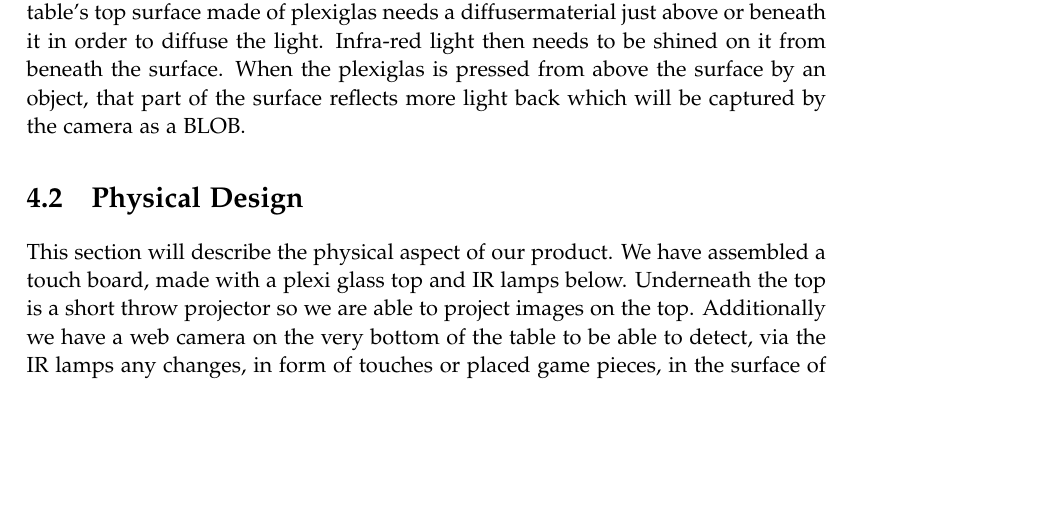
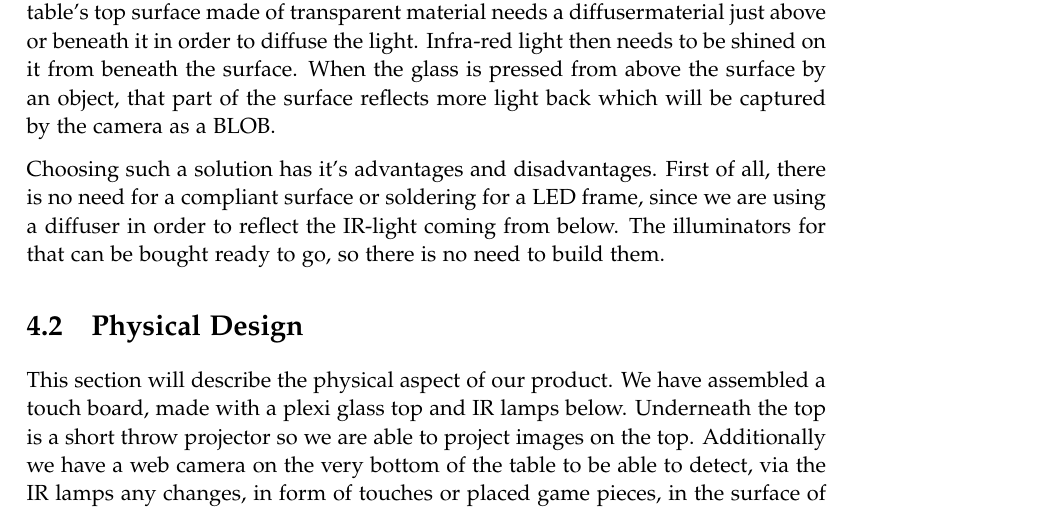
Before and after one commit to kaas-/mta15341-report, a LaTeX thesis (master.tex, which reads sections/Development.tex): part of page 15 of 27 before the commit and part of page 13 of 25 after it, cut so that both start at the same text, the shorter picture padded with empty space. Compiled offline with pdfLaTeX.

Commit message:
Added and moved some text/codes

```diff
--- a/sections/Development.tex
+++ b/sections/Development.tex
@@ -4,5 +4,4 @@ Our development chapter.
 
 \section{Rear Diffused Illumination}
-\todo{We describe Rear Infused Illumination, and add all theory we have on the things mention if RID - for example BLOBs, contrast, illumination and so on }
 The interaction on our game board table will be based on rear diffused illumination.\citep{multiTT} As shown in figure ((ref project sketch)) this means we are going to make inputs in the augmented board game via recognition of BLOBs shown in infra-red light, that are then observed by a camera beneath the table's surface.
-For this to work, a table's top surface made of plexiglas needs a diffusermaterial just above or beneath it in order to diffuse the light. Infra-red light then needs to be shined on it from beneath the surface. When the plexiglas is pressed from above the surface by an object, that part of the surface reflects more light back which will be captured by the camera as a BLOB.
+For this to work, a table's top surface made of transparent material needs a diffusermaterial just above or beneath it in order to diffuse the light. Infra-red light then needs to be shined on it from beneath the surface. When the glass is pressed from above the surface by an object, that part of the surface reflects more light back which will be captured by the camera as a BLOB.
@@ -9,3 +13,4 @@ For this to work, a table's top surface made of plexiglas needs a diffusermateri
+Choosing such a solution has it's advantages and disadvantages. First of all, there is no need for a compliant surface or soldering for a LED frame, since we are using a diffuser in order to reflect the IR-light coming from below. The illuminators for that can be bought ready to go, so there is no need to build them.
 
 \section{Physical Design}
 This section will describe the physical aspect of our product.
```
Also changed, not shown: sections/Initialproblem.tex (+0 -4 lines), sections/Development.tex (7 more changed lines).
